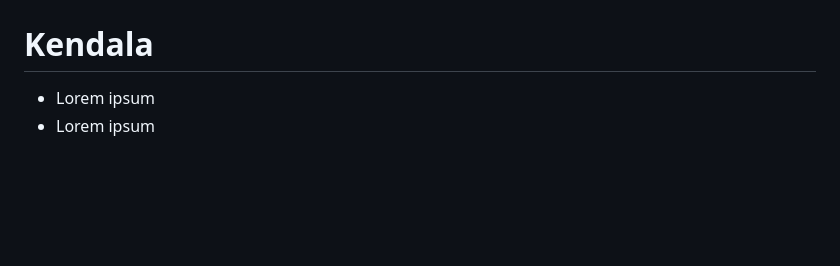
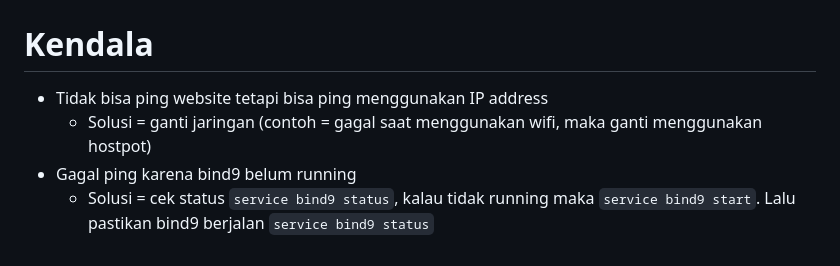
Before and after one commit to tsabitapr/Jarkom-Modul-2-E11-2023, a Markdown page: README.md, the part around the change. Drawn GitHub-style; blank space fills up the shorter version.

```diff
--- a/README.md
+++ b/README.md
@@ -534,5 +534,7 @@ Membuat topologi 5
 ## NO 20
 
 # Kendala
-- Lorem ipsum
-- Lorem ipsum
+- Tidak bisa ping website tetapi bisa ping menggunakan IP address
+    - Solusi = ganti jaringan (contoh = gagal saat menggunakan wifi, maka ganti menggunakan hostpot)
+- Gagal ping karena bind9 belum running
+    - Solusi = cek status `service bind9 status`, kalau tidak running maka `service bind9 start`. Lalu pastikan bind9 berjalan `service bind9 status`
```
